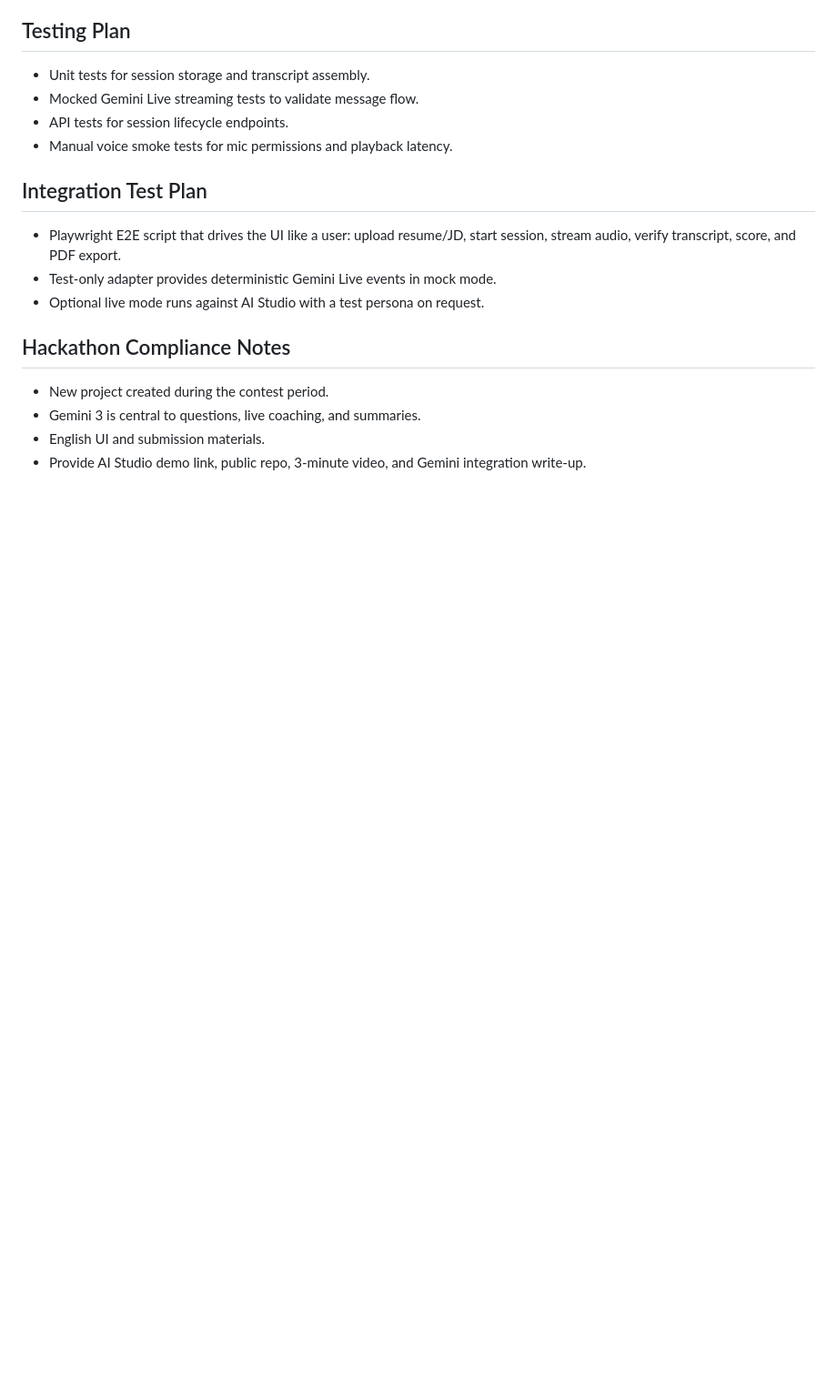
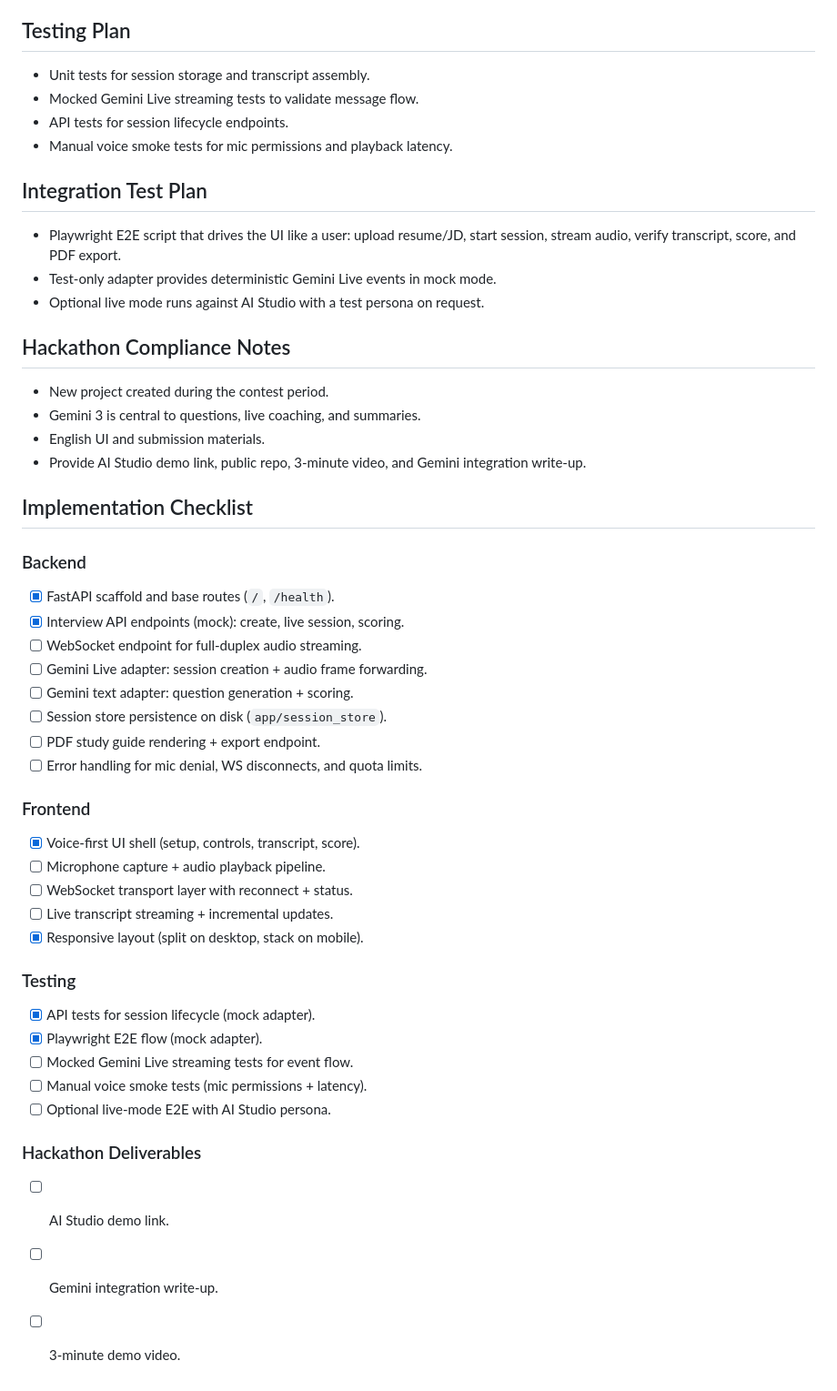
Before and after one commit to taylorparsons/PrepTalk, a Markdown page: docs/plans/2026-01-10-gemini-live-design.md, the part around the change. Shown at 91% size. Drawn GitHub-style; blank space fills up the shorter version.

Commit message:
docs: add implementation checklist

```diff
--- a/docs/plans/2026-01-10-gemini-live-design.md
+++ b/docs/plans/2026-01-10-gemini-live-design.md
@@ -67,3 +67,35 @@ The backend runs a FastAPI service that handles uploads, session state, and Gemi
 - Gemini 3 is central to questions, live coaching, and summaries.
 - English UI and submission materials.
 - Provide AI Studio demo link, public repo, 3-minute video, and Gemini integration write-up.
+
+
+## Implementation Checklist
+
+### Backend
+- [x] FastAPI scaffold and base routes (`/`, `/health`).
+- [x] Interview API endpoints (mock): create, live session, scoring.
+- [ ] WebSocket endpoint for full-duplex audio streaming.
+- [ ] Gemini Live adapter: session creation + audio frame forwarding.
+- [ ] Gemini text adapter: question generation + scoring.
+- [ ] Session store persistence on disk (`app/session_store`).
+- [ ] PDF study guide rendering + export endpoint.
+- [ ] Error handling for mic denial, WS disconnects, and quota limits.
+
+### Frontend
+- [x] Voice-first UI shell (setup, controls, transcript, score).
+- [ ] Microphone capture + audio playback pipeline.
+- [ ] WebSocket transport layer with reconnect + status.
+- [ ] Live transcript streaming + incremental updates.
+- [x] Responsive layout (split on desktop, stack on mobile).
+
+### Testing
+- [x] API tests for session lifecycle (mock adapter).
+- [x] Playwright E2E flow (mock adapter).
+- [ ] Mocked Gemini Live streaming tests for event flow.
+- [ ] Manual voice smoke tests (mic permissions + latency).
+- [ ] Optional live-mode E2E with AI Studio persona.
+
+### Hackathon Deliverables
+- [ ] AI Studio demo link.
+- [ ] Gemini integration write-up.
+- [ ] 3-minute demo video.
```
